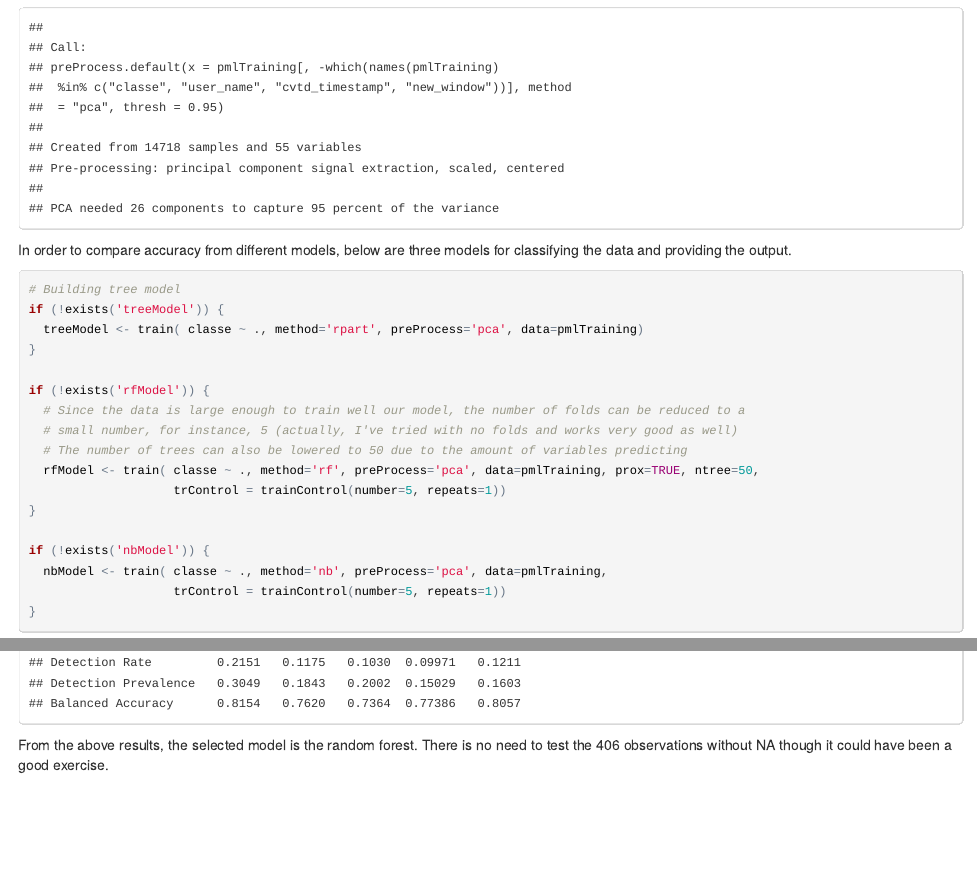
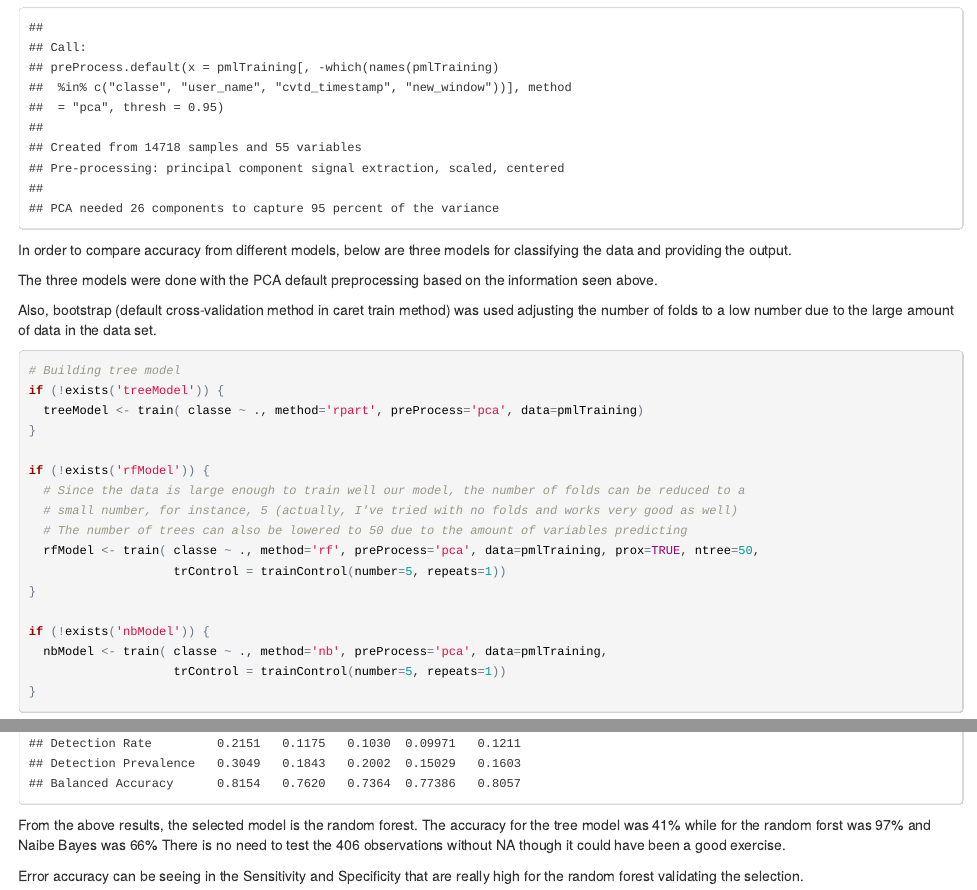
Before and after one commit to drelfi/pml, an R Markdown document (PML-documentation.Rmd): the page in a window 1100 px wide, from 1840 px down, and a second part further down, joined at a grey line. The pictures show the output file PML-documentation.html that the author committed with the source, opened offline.

Commit message:
Final doc

````diff
--- a/PML-documentation.Rmd
+++ b/PML-documentation.Rmd
@@ -100,6 +100,10 @@ preProc
 
 In order to compare accuracy from different models, below are three models for classifying the data and providing the output.
 
+The three models were done with the PCA default preprocessing based on the information seen above.
+
+Also, bootstrap (default cross-validation method in caret train method) was used adjusting the number of folds to a low number due to the large amount of data in the data set.
+
 ```{r, warning=FALSE, message=FALSE}
 # Building tree model
 if (!exists('treeModel')) {
@@ -143,5 +147,8 @@ if (exists('nbModel')) {
 
 ```
 
-From the above results, the select model is the random forest.
+From the above results, the selected model is the random forest.
+The accuracy for the tree model was 41% while for the random forst was 97% and Naibe Bayes was 66%
 There is no need to test the 406 observations without NA though it could have been a good exercise.
+
+Error accuracy can be seeing in the Sensitivity and Specificity that are really high for the random forest validating the selection.
````
Also changed, not shown: PML-documentation.html.
